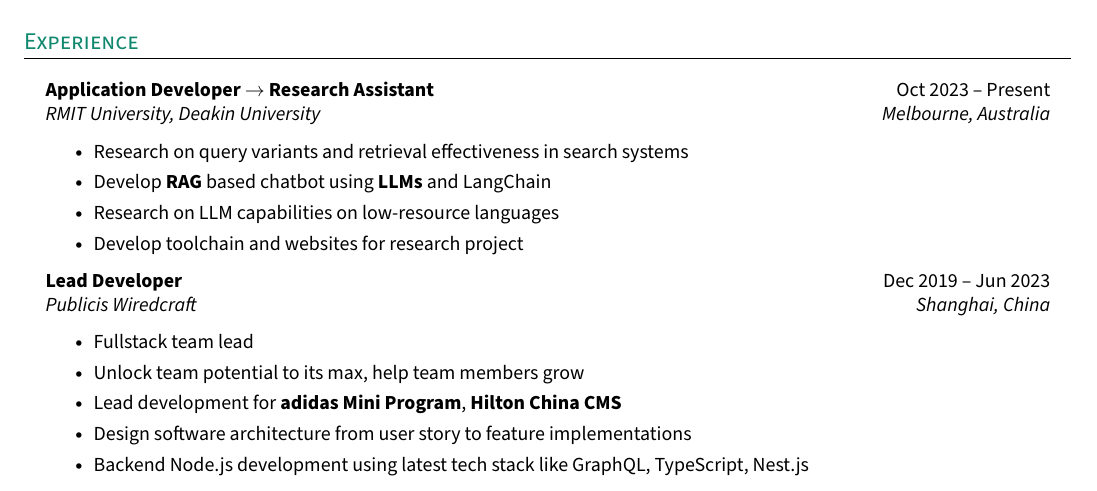
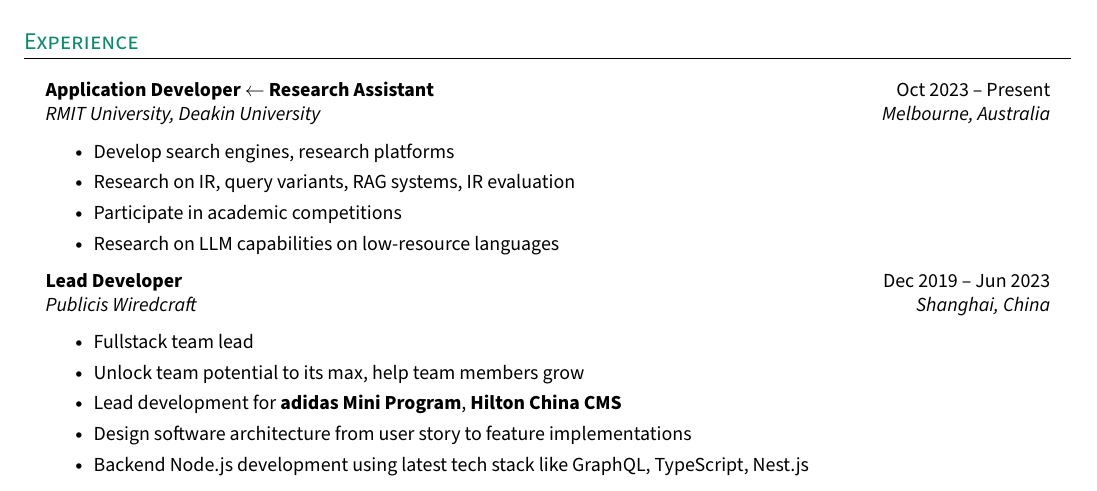
Before and after one commit to rankun203/resume, a LaTeX CV (resume.tex): part of page 1 of 2, cut so that both start at the same text. Compiled offline with pdfLaTeX.

Commit message:
Update resume.tex

```diff
--- a/resume.tex
+++ b/resume.tex
@@ -199,13 +199,13 @@
 
 \section{Experience}
 \resumeHeadingListStart{}
-  \resumeQuadHeading{Application Developer $\rightarrow$ Research Assistant}{Oct 2023 -- Present}
+  \resumeQuadHeading{Application Developer $\leftarrow$ Research Assistant}{Oct 2023 -- Present}
   {RMIT University, Deakin University}{Melbourne, Australia}
     \resumeItemListStart{}
-      \resumeItem{Research on query variants and retrieval effectiveness in search systems}
-      \resumeItem{Develop \textbf{RAG} based chatbot using \textbf{LLMs} and LangChain}
+      \resumeItem{Develop search engines, research platforms}
+      \resumeItem{Research on IR, query variants, RAG systems, IR evaluation}
+      \resumeItem{Participate in academic competitions}
       \resumeItem{Research on LLM capabilities on low-resource languages}
-      \resumeItem{Develop toolchain and websites for research project}
     \resumeItemListEnd{}
 
   \resumeQuadHeading{Lead Developer}{Dec 2019 -- Jun 2023}
```
